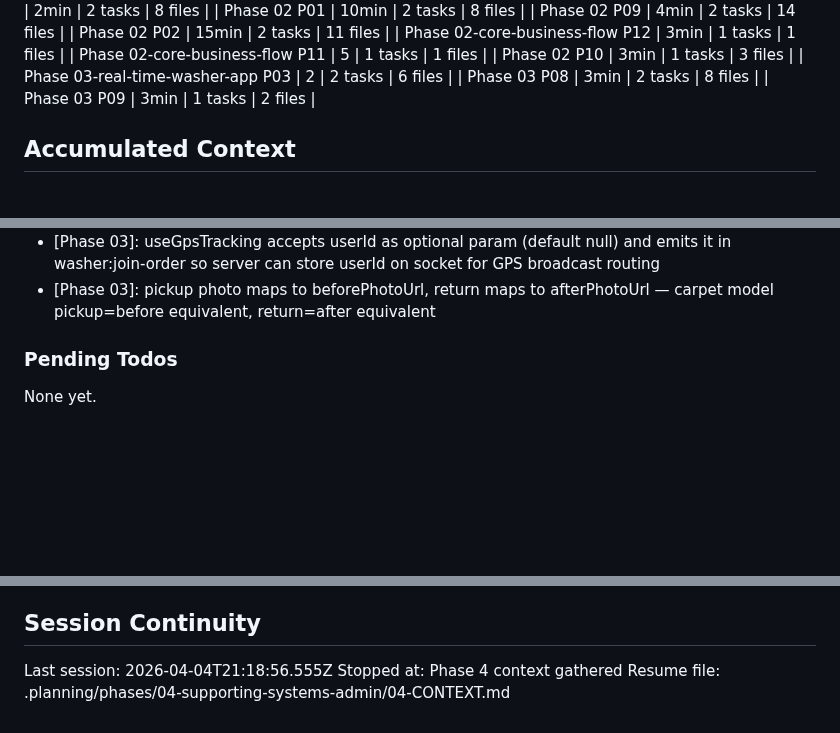
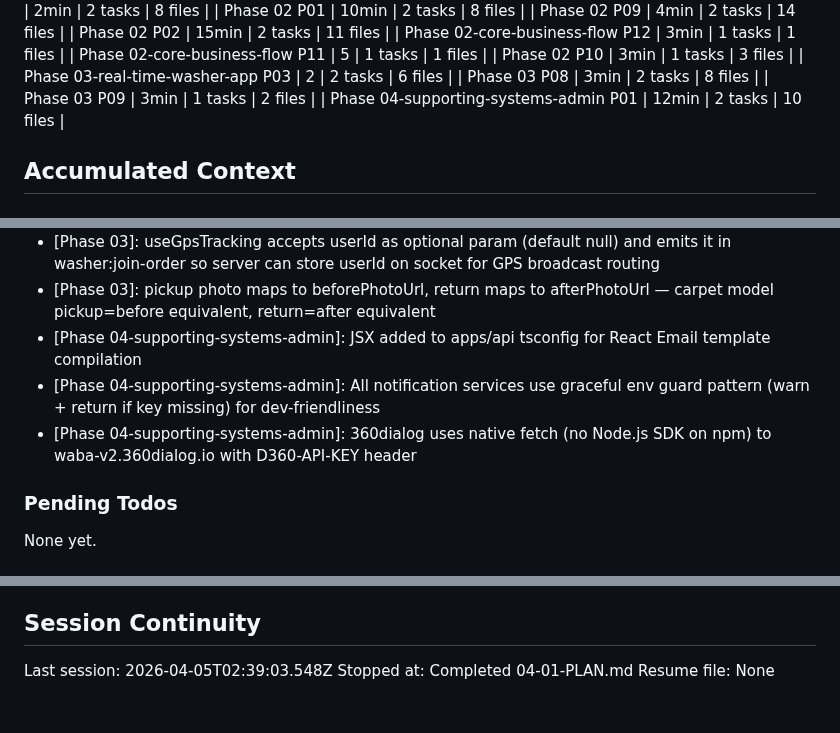
Before and after one commit to cleanly2026/cleanly, a Markdown page: .planning/STATE.md, 3 parts joined by grey strips. GitHub-like rendering; blank space fills up the shorter version.

```diff
--- a/.planning/STATE.md
+++ b/.planning/STATE.md
@@ -71,6 +71,7 @@ Progress: [░░░░░░░░░░] 0%
 | Phase 03-real-time-washer-app P03 | 2 | 2 tasks | 6 files |
 | Phase 03 P08 | 3min | 2 tasks | 8 files |
 | Phase 03 P09 | 3min | 1 tasks | 2 files |
+| Phase 04-supporting-systems-admin P01 | 12min | 2 tasks | 10 files |
 
 ## Accumulated Context
 
@@ -128,6 +129,9 @@ Recent decisions affecting current work:
 - [Phase 03]: AuthContext reads from AsyncStorage on mount without token refresh — refresh logic is a separate future concern
 - [Phase 03]: useGpsTracking accepts userId as optional param (default null) and emits it in washer:join-order so server can store userId on socket for GPS broadcast routing
 - [Phase 03]: pickup photo maps to beforePhotoUrl, return maps to afterPhotoUrl — carpet model pickup=before equivalent, return=after equivalent
+- [Phase 04-supporting-systems-admin]: JSX added to apps/api tsconfig for React Email template compilation
+- [Phase 04-supporting-systems-admin]: All notification services use graceful env guard pattern (warn + return if key missing) for dev-friendliness
+- [Phase 04-supporting-systems-admin]: 360dialog uses native fetch (no Node.js SDK on npm) to waba-v2.360dialog.io with D360-API-KEY header
 
 ### Pending Todos
 
@@ -142,6 +146,6 @@ None yet.
 
 ## Session Continuity
 
-Last session: 2026-04-04T21:18:56.555Z
-Stopped at: Phase 4 context gathered
-Resume file: .planning/phases/04-supporting-systems-admin/04-CONTEXT.md
+Last session: 2026-04-05T02:39:03.548Z
+Stopped at: Completed 04-01-PLAN.md
+Resume file: None
```
Also changed, not shown: other parts of .planning/STATE.md (+9 -9 lines), .planning/ROADMAP.md (+1 -1 lines), 1 other file.
